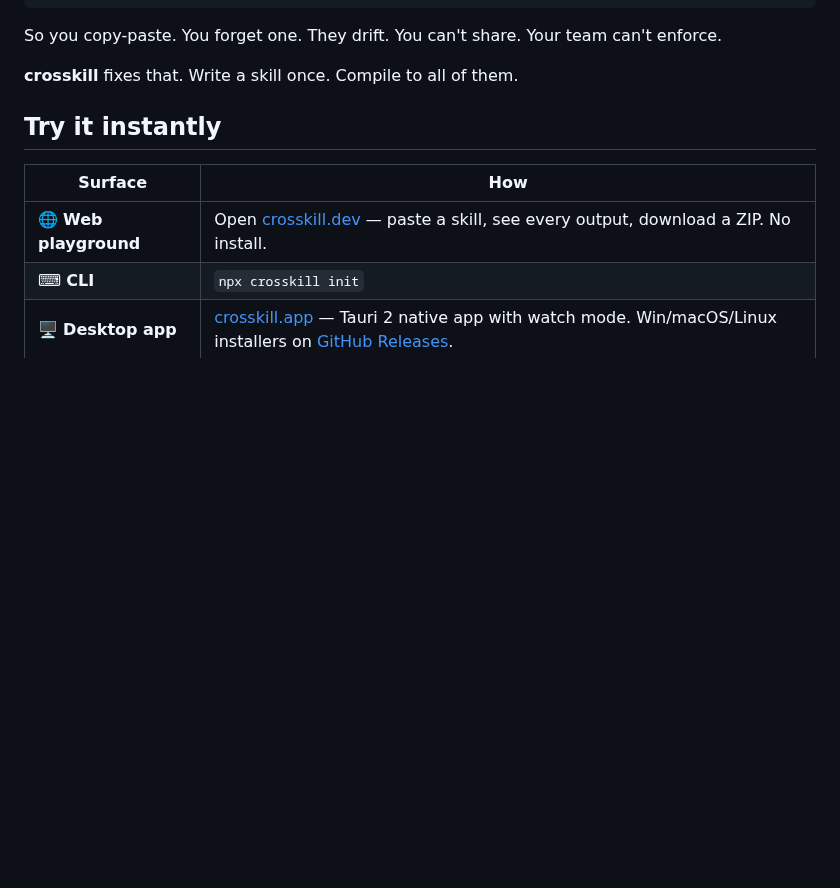
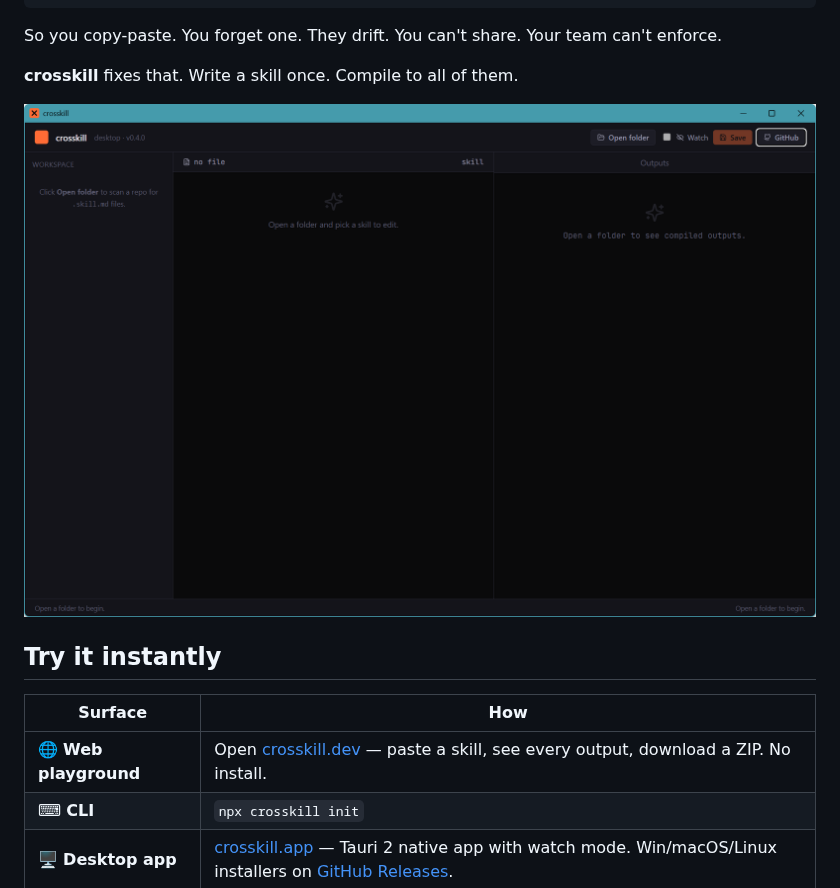
Before and after one commit to alkhunizan/crosskill, a Markdown page: README.md, the part around the change. GitHub-like rendering; pictures changed too: docs/screenshots/desktop.png (added); blank space fills up the shorter version.

Commit message:
docs: add desktop screenshot, default web dev port to 4040
- README hero now embeds docs/screenshots/desktop.png so the GitHub
  landing page shows the real Tauri UI at a glance.
- apps/web dev server defaults to port 4040 instead of 3000 to avoid
  colliding with other local projects.
- Cargo.lock refreshed to crosskill 0.4.1 (lockstep with the rest of
  the v0.4.1 version bump from the launch-polish commit).

```diff
--- a/README.md
+++ b/README.md
@@ -33,6 +33,8 @@ AGENTS.md
 So you copy-paste. You forget one. They drift. You can't share. Your team can't enforce.
 
 **crosskill** fixes that. Write a skill once. Compile to all of them.
+
+![crosskill desktop](./docs/screenshots/desktop.png)
 
 ## Try it instantly
 
```
Also changed, not shown: 2 other files.
